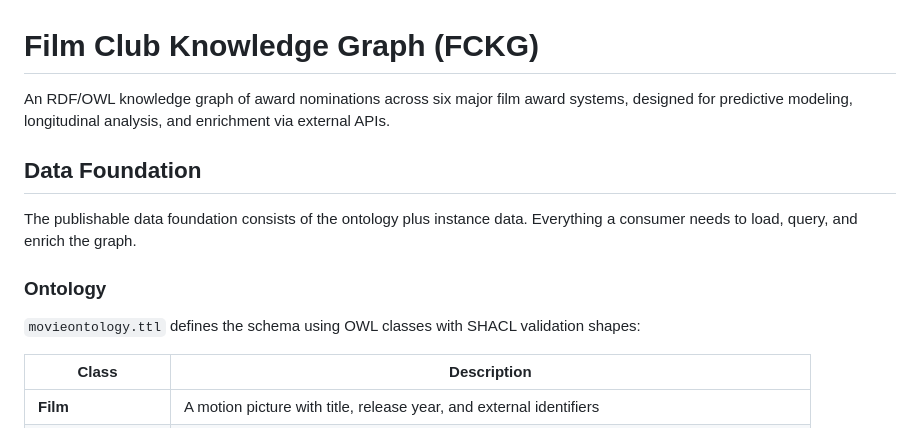
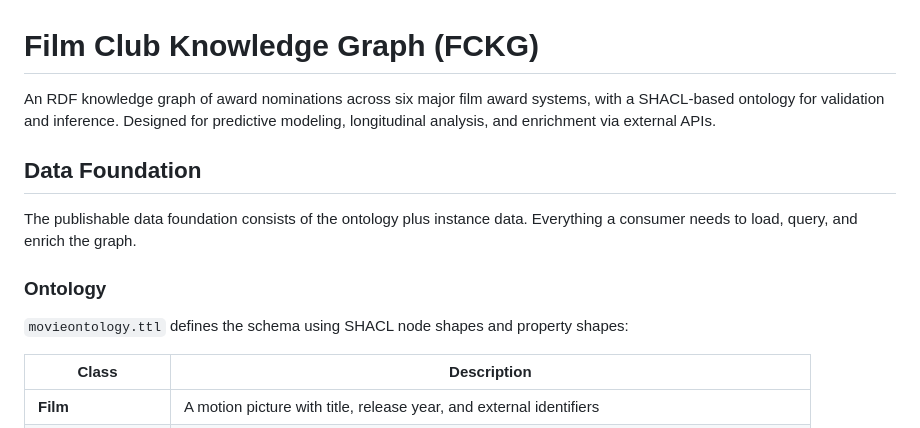
Before and after one commit to SteveHedden/fckg, a Markdown page: README.md, the part around the change. Drawn GitHub-style.

Commit message:
Fix README: describe ontology as SHACL-based, not OWL
Co-Authored-By: Claude Opus 4.6 <noreply@anthropic.com>

```diff
--- a/README.md
+++ b/README.md
@@ -1,6 +1,6 @@
 # Film Club Knowledge Graph (FCKG)
 
-An RDF/OWL knowledge graph of award nominations across six major film award systems, designed for predictive modeling, longitudinal analysis, and enrichment via external APIs.
+An RDF knowledge graph of award nominations across six major film award systems, with a SHACL-based ontology for validation and inference. Designed for predictive modeling, longitudinal analysis, and enrichment via external APIs.
 
 ## Data Foundation
 
@@ -8,7 +8,7 @@ The publishable data foundation consists of the ontology plus instance data. Eve
 
 ### Ontology
 
-`movieontology.ttl` defines the schema using OWL classes with SHACL validation shapes:
+`movieontology.ttl` defines the schema using SHACL node shapes and property shapes:
 
 | Class | Description |
 |-------|-------------|
```
